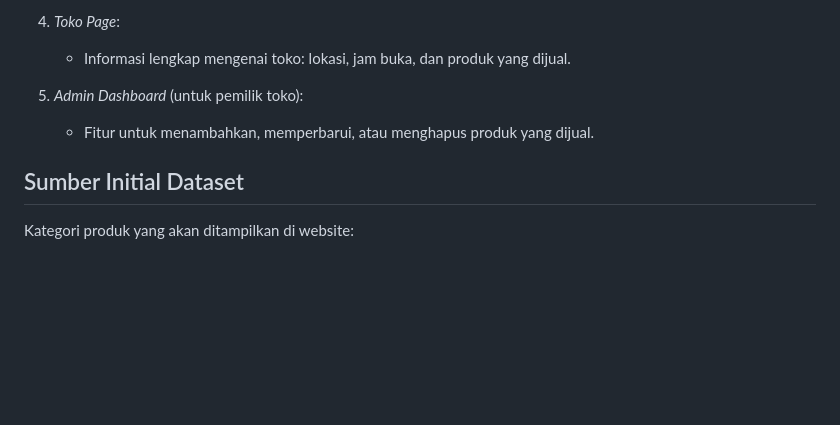
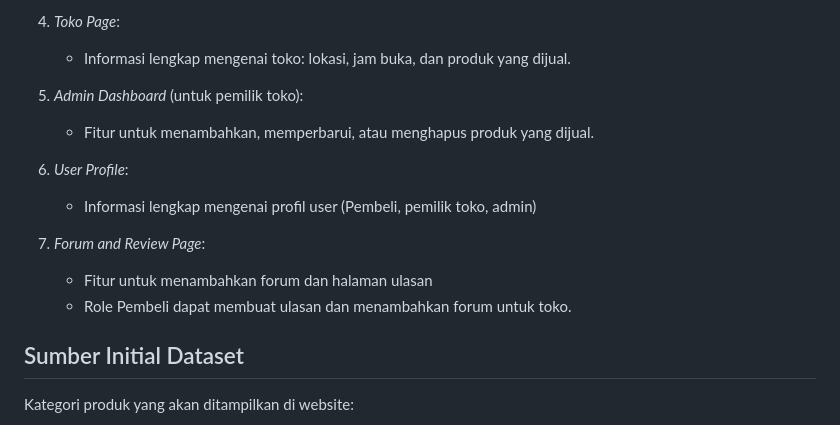
Before and after one commit to pbp-infokan-a-1/lokakarya, a Markdown page: README.md, the part around the change. Drawn GitHub-style; blank space fills up the shorter version.

```diff
--- a/README.md
+++ b/README.md
@@ -35,6 +35,13 @@ Website "LokaKarya" bertujuan untuk mempermudah pengguna menemukan kerajinan tan
 5. *Admin Dashboard* (untuk pemilik toko):
    - Fitur untuk menambahkan, memperbarui, atau menghapus produk yang dijual.
 
+6. *User Profile*:
+   - Informasi lengkap mengenai profil user (Pembeli, pemilik toko, admin)
+
+7. *Forum and Review Page*:
+   - Fitur untuk menambahkan forum dan halaman ulasan
+   - Role Pembeli dapat membuat ulasan dan menambahkan forum untuk toko.
+
 ## Sumber Initial Dataset
 Kategori produk yang akan ditampilkan di website:
 - *Ukiran Kayu*
```
